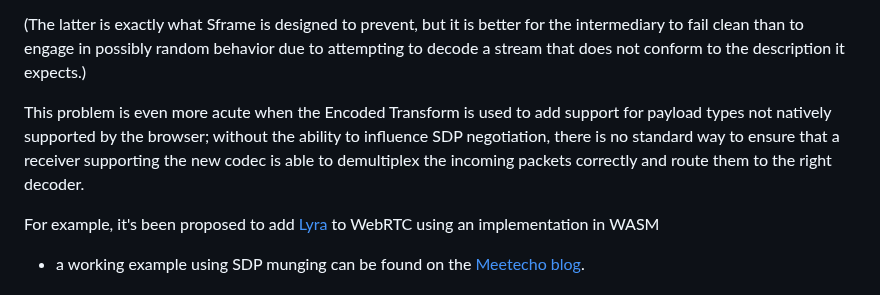
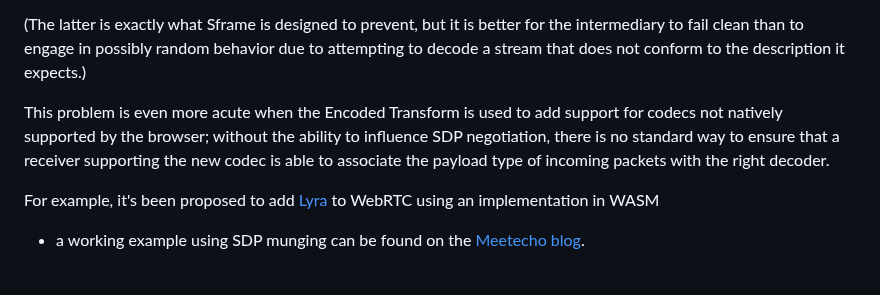
Before and after one commit to w3c/webrtc-encoded-transform, a Markdown page: sdp-explainer.md, the part around the change. Drawn GitHub-style.

Commit message:
Update sdp-explainer.md
Co-authored-by: Philipp Hancke <fippo@goodadvice.pages.de>

```diff
--- a/sdp-explainer.md
+++ b/sdp-explainer.md
@@ -6,7 +6,7 @@ This creates a problem, in that when an encoded transform is applied on the send
 
 (The latter is exactly what Sframe is designed to prevent, but it is better for the intermediary to fail clean than to engage in possibly random behavior due to attempting to decode a stream that does not conform to the description it expects.)
 
-This problem is even more acute when the Encoded Transform is used to add support for payload types not natively supported by the browser; without the ability to influence SDP negotiation, there is no standard way to ensure that a receiver supporting the new codec is able to demultiplex the incoming packets correctly and route them to the right decoder.
+This problem is even more acute when the Encoded Transform is used to add support for codecs not natively supported by the browser; without the ability to influence SDP negotiation, there is no standard way to ensure that a receiver supporting the new codec is able to associate the payload type of incoming packets with the right decoder.
 
 For example, it's been proposed to add [Lyra](https://github.com/google/lyra) to WebRTC using an implementation in WASM
 - a working example using SDP munging can be found on the
```
